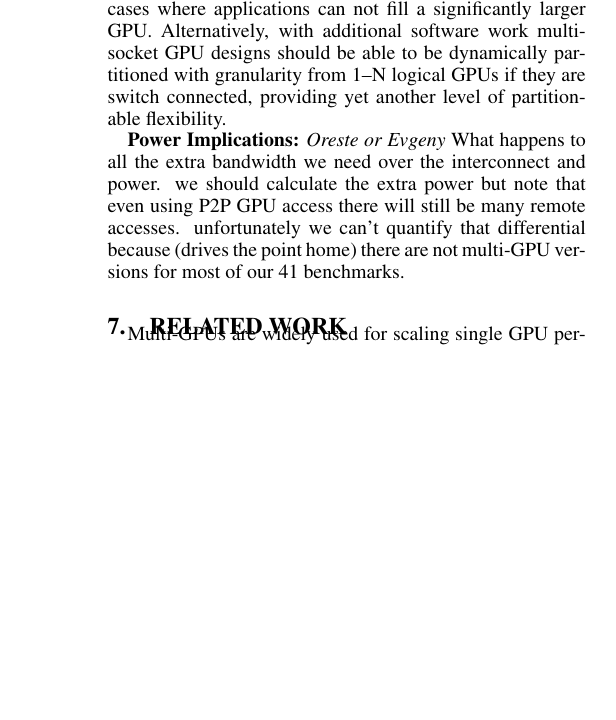
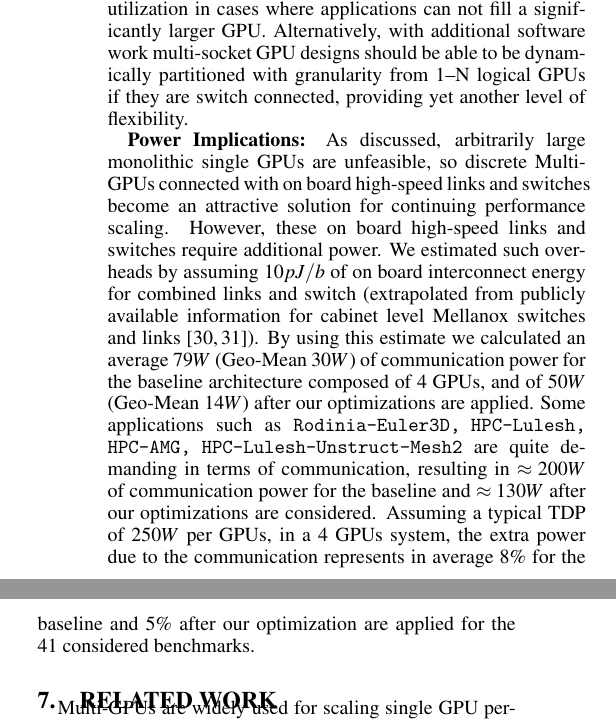
Before and after one commit to dnellans/2017-MICRO, a LaTeX paper (main.tex, which reads 06-discuss.tex): part of one column of page 11 of 13 before the commit and two parts of the columns of page 11 of 13 after it, the two joined at a grey line, cut so that both start at the same text, the shorter picture padded with empty space. Compiled offline with pdfLaTeX.

Commit message:
added power discussion

```diff
--- a/06-discuss.tex
+++ b/06-discuss.tex
@@ -63,0 +65 @@ multi-plex the GPU in time cooperatively.
+concurrently in the system currently have to coarse grain multiplex the GPU
@@ -70,5 +67,0 @@ with GPU pre-emptability~\cite{XXX}.  To support improved per GPU efficiency,
-any of these solutions could be applied to a multi-socket GPU to improve utilization
-in cases where applications can not fill a significantly larger GPU.  Alternatively,
-with additional software work multi-socket GPU designs should be able to be dynamically
-partitioned with granularity from 1--N logical GPUs if they are switch connected, providing
-yet another level of partitionable flexibility.
@@ -75,7 +73,25 @@ yet another level of partitionable flexibility.
+efficiency, any of these solutions could be applied to a multi-socket GPU to
+improve utilization in cases where applications can not fill a significantly
+larger GPU.  Alternatively, with additional software work multi-socket GPU
+designs should be able to be dynamically partitioned with granularity from
+1--N logical GPUs if they are switch connected, providing yet another level
+of flexibility.
 
-\textbf{Power Implications:} \textit{Oreste or Evgeny}
-What happens to all the extra bandwidth we need over the interconnect and
-power.  we should calculate the extra power but note that even using P2P GPU
-access there will still be many remote accesses.  unfortunately we can't quantify
-that differential because (drives the point home) there are not multi-GPU versions
-for most of our 41 benchmarks.
+\textbf{Power Implications:} As discussed, arbitrarily large monolithic
+single GPUs are unfeasible, so discrete Multi-GPUs connected with on board
+high-speed links and switches become an attractive solution for continuing
+performance scaling. However, these on board high-speed links and switches
+require additional power. We estimated such overheads by assuming $10 pJ/b$ of
+on board interconnect energy for combined links and switch (extrapolated from
+publicly available information for cabinet level Mellanox switches and
+links~\cite{mlswitch,mlnic}). By using this estimate we calculated an average
+$79 W$ (Geo-Mean $30 W$) of communication power for the baseline
+architecture composed of 4 GPUs, and of $50 W$ (Geo-Mean $14 W$) after
+our optimizations are applied. Some applications such as
+\texttt{Rodinia-Euler3D, HPC-Lulesh, HPC-AMG, HPC-Lulesh-Unstruct-Mesh2} are
+quite demanding in terms of communication, resulting in $\approx 200 W$
+of communication power for the baseline and $\approx 130 W$ after our
+optimizations are considered. Assuming a typical TDP of $250 W$ per GPUs,
+in a 4 GPUs system, the extra power due to the communication represents in
+average $8\%$ for the baseline and $5\%$ after our optimization are applied
+for the 41 considered benchmarks.
```
Also changed, not shown: 06-discuss.tex (108 more changed lines).
